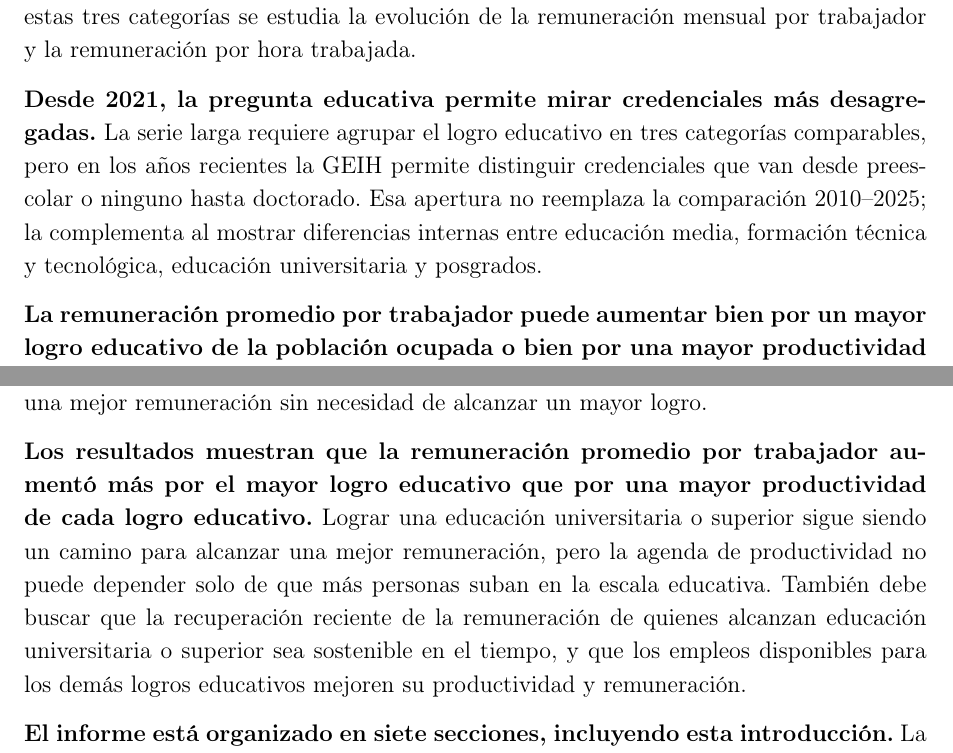
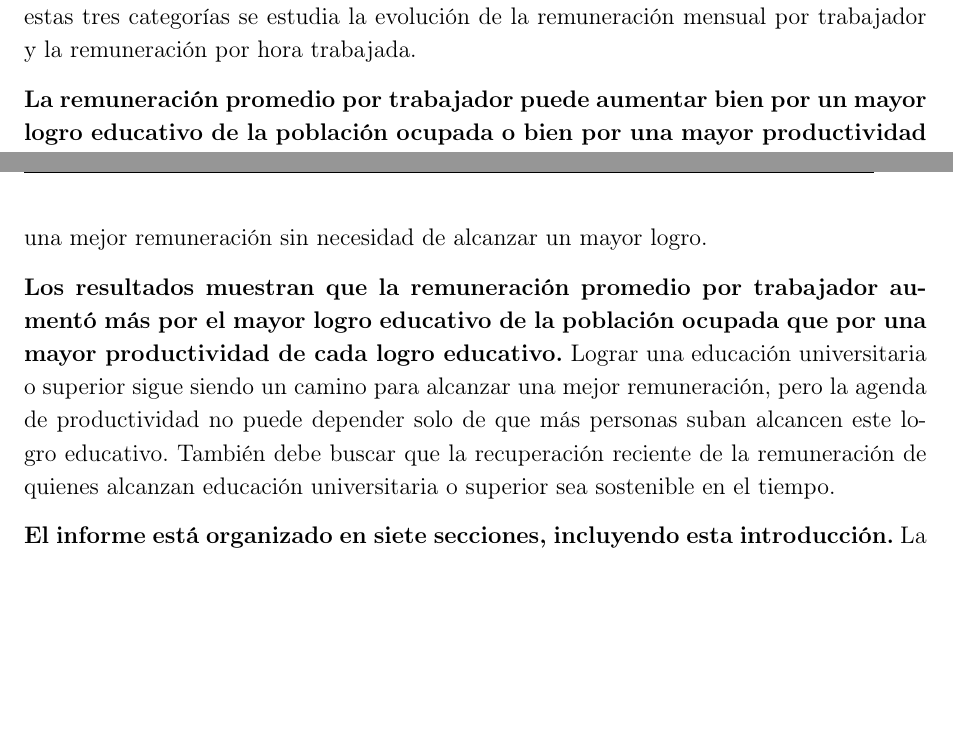
Before and after one commit to oliverpardo1979/Informe_Educacion, a LaTeX document (main.tex, which reads Paper/sections/CuerpoInformeRemuneracionEducacionGEIH.tex): two parts of pages 4 and 5 of 38, joined at a grey line, cut so that both start at the same text, the shorter picture padded with empty space. Compiled offline with pdfLaTeX.

Commit message:
Updates from Overleaf

```diff
--- a/Paper/sections/CuerpoInformeRemuneracionEducacionGEIH.tex
+++ b/Paper/sections/CuerpoInformeRemuneracionEducacionGEIH.tex
@@ -10,12 +10,11 @@
 \textbf{El objetivo de este informe es medir cómo ha evolucionado la remuneración laboral por logro educativo entre 2010 y 2025.} Con este fin se clasifican las personas ocupadas según su logro educativo reportado en la Gran Encuesta Integrada de Hogares (GEIH). La encuesta permite identificar si los trabajadores tienen educación primaria o menos, educación secundaria, o educación universitaria o superior. Para cada una de estas tres categorías se estudia la evolución de la remuneración mensual por trabajador y la remuneración por hora trabajada.
 
 
+%\textbf{Desde 2021, la pregunta educativa permite mirar credenciales más desagregadas.}  Los años recientes la GEIH permite distinguir credenciales que van desde preescolar o ninguno hasta doctorado. Esa apertura no reemplaza la comparación 2010--2025; la complementa al mostrar diferencias internas entre educación media, formación técnica y tecnológica, educación universitaria y posgrados.
 
-\textbf{Desde 2021, la pregunta educativa permite mirar credenciales más desagregadas.} La serie larga requiere agrupar el logro educativo en tres categorías comparables, pero en los años recientes la GEIH permite distinguir credenciales que van desde preescolar o ninguno hasta doctorado. Esa apertura no reemplaza la comparación 2010--2025; la complementa al mostrar diferencias internas entre educación media, formación técnica y tecnológica, educación universitaria y posgrados.
+\textbf{La remuneración promedio por trabajador puede aumentar bien por un mayor logro educativo de la población ocupada o bien por una mayor productividad de cada logro educativo.} La remuneración promedio por trabajador se puede describir como el promedio entre las remuneraciones por logro educativo ponderadas por la proporción de la población ocupada que alcanza cada logro. Por lo tanto,  la remuneración promedio por trabajador puede aumentar por dos vías. La primera es el mayor logro educativo de la población ocupada: en la medida en que una mayor proporción de trabajadores alcance mayores logros educativos, se acceden a empleos mejor remunerados. La segunda es la mayor productividad de cada logro educativo, lo que en principio permite una mejor remuneración sin necesidad de alcanzar un mayor logro.
 
-\textbf{La remuneración promedio por trabajador puede aumentar bien por un mayor logro educativo de la población ocupada o bien por una mayor productividad de cada logro educativo.}  La remuneración promedio por trabajador se puede describir como el promedio entre las remuneraciones por logro educativo ponderadas por la proporción de la población ocupada que alcanza cada logro. Por lo tanto,  la remuneración promedio por trabajador puede aumentar por dos vías. La primera es el mayor logro educativo de la población ocupada: en la medida en que una mayor proporción de trabajadores alcance mayores logros educativos, se acceden a empleos mejor remunerados. La segunda es la mayor productividad de cada logro educativo, lo que en principio permite una mejor remuneración sin necesidad de alcanzar un mayor logro.
-
-\textbf{Los resultados muestran que la remuneración promedio por trabajador aumentó más por el mayor logro educativo que por una mayor productividad de cada logro educativo.} Lograr una educación universitaria o superior sigue siendo un camino para alcanzar una mejor remuneración, pero la agenda de productividad no puede depender solo de que más personas suban en la escala educativa. También debe buscar que la recuperación reciente de la remuneración de quienes alcanzan educación universitaria o superior sea sostenible en el tiempo, y que los empleos disponibles para los demás logros educativos mejoren su productividad y remuneración.
+\textbf{Los resultados muestran que la remuneración promedio por trabajador aumentó más por el mayor logro educativo de la población ocupada que por una mayor productividad de cada logro educativo.} Lograr una educación universitaria o superior sigue siendo un camino para alcanzar una mejor remuneración, pero la agenda de productividad no puede depender solo de que más personas suban alcancen este logro educativo. También debe buscar que la recuperación reciente de la remuneración de quienes alcanzan educación universitaria o superior sea sostenible en el tiempo.
 
 \textbf{El informe está organizado en siete secciones, incluyendo esta introducción.} La Sección \ref{sec:metodologia} describe la construcción de las medidas de remuneración y la descomposición del crecimiento de la remuneración mensual por trabajador y de la remuneración por hora trabajada. La Sección \ref{sec:grupos_comparables} presenta la dinámica de la remuneración entre 2010 y 2025 con tres logros educativos comparables: primaria o menos, secundaria y universitaria o superior. La Sección \ref{sec:formalidad_educacion} separa la remuneración de cada logro educativo entre trabajadores formales e informales. La Sección \ref{sec:cohortes_edad} compara la remuneración por grupo de edad y por cohorte de nacimiento dentro de cada logro educativo. La Sección \ref{sec:categorias_detalladas} aprovecha la apertura de la pregunta educativa desde 2021 para mirar credenciales más desagregadas y mostrar qué se oculta al agrupar toda la educación superior en una sola categoría. Finalmente, la Sección \ref{sec:conclusiones} resume los retos de la educación dentro de la agenda nacional de productividad.
 
```
